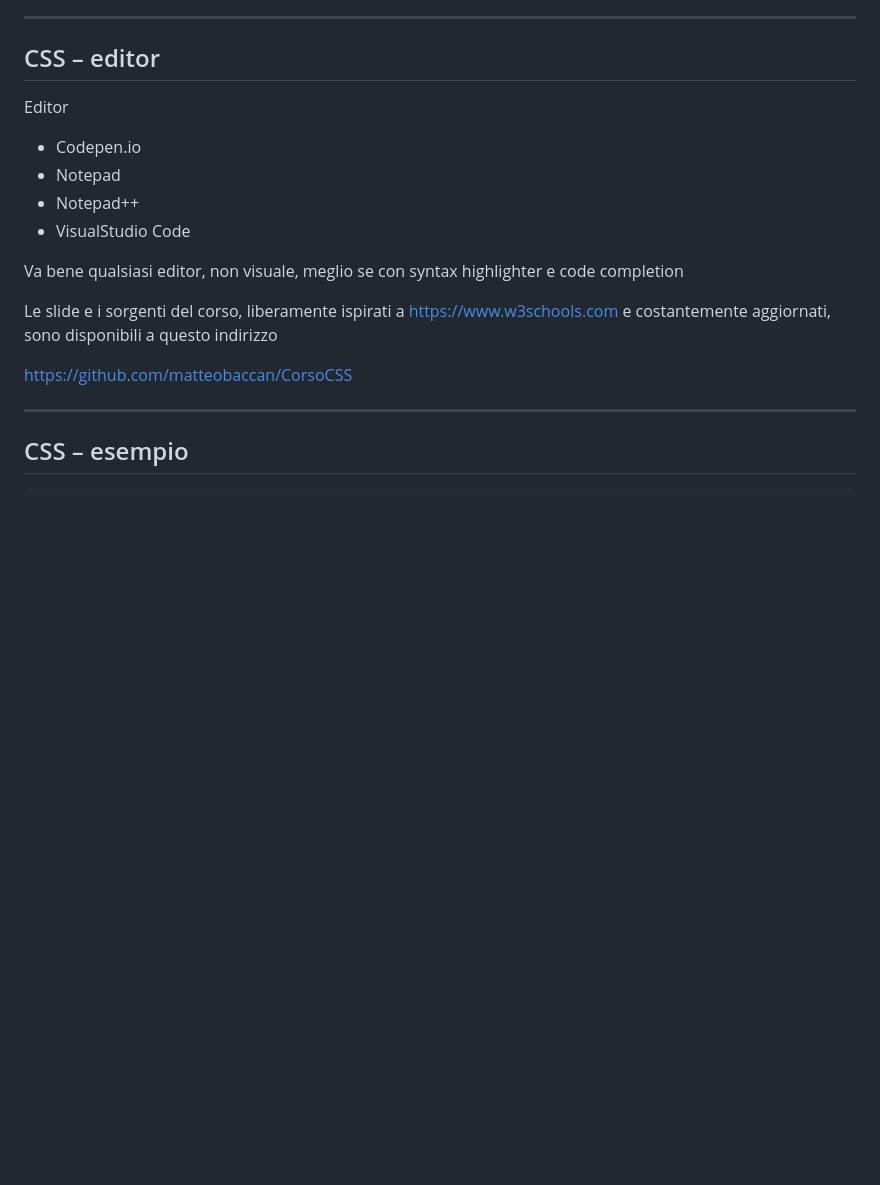
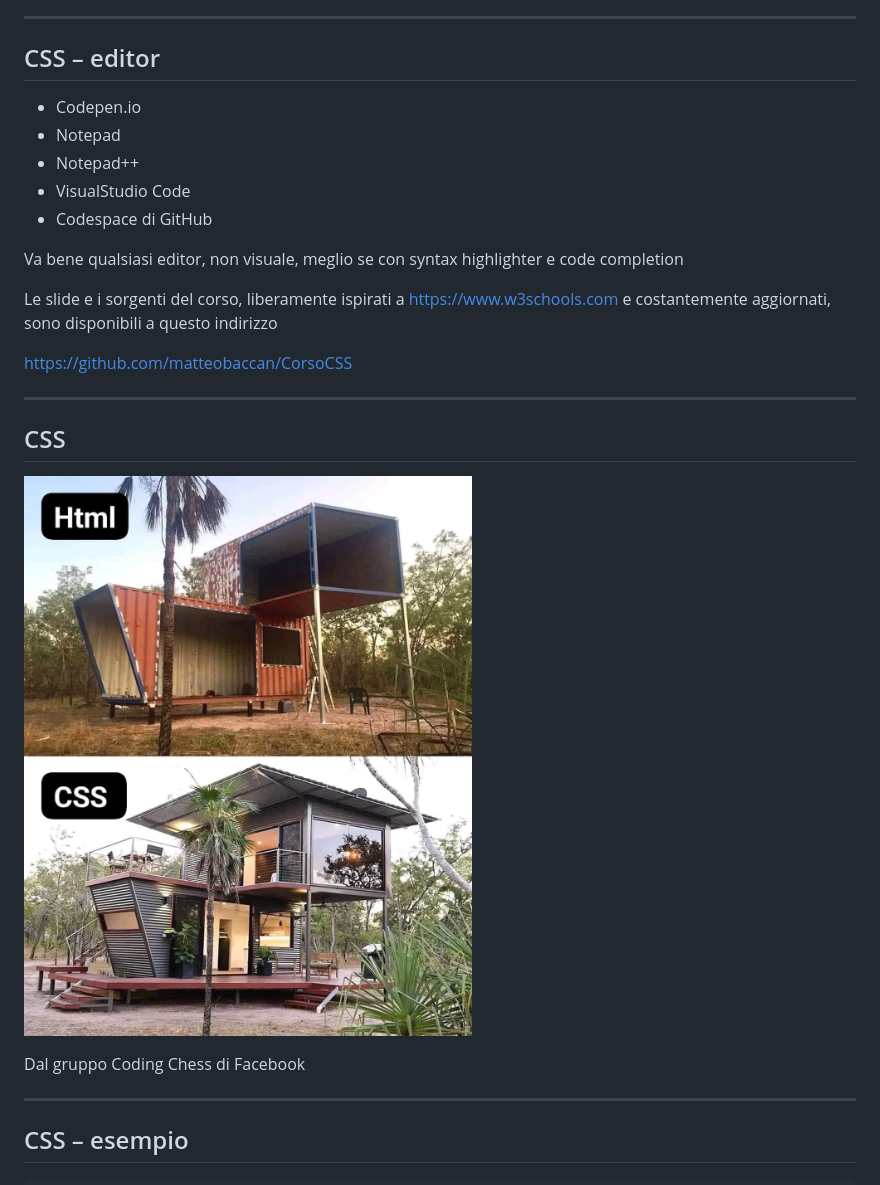
Before and after one commit to matteobaccan/CorsoCSS, a Markdown page: slide/CorsoCSS.md, the part around the change. GitHub-like rendering; pictures changed too: slide/img/html-css.jpg (added); blank space fills up the shorter version.

Commit message:
Aggiunta slide

```diff
--- a/slide/CorsoCSS.md
+++ b/slide/CorsoCSS.md
@@ -66,18 +66,25 @@ Iscrivetevi e seguite il profilo creato apposta per il corso
 
 ## CSS – editor
 
-Editor
-
 - Codepen.io
 - Notepad
 - Notepad++
 - VisualStudio Code
+- Codespace di GitHub
 
 Va bene qualsiasi editor, non visuale, meglio se con syntax highlighter e code completion
 
 Le slide e i sorgenti del corso, liberamente ispirati a <https://www.w3schools.com> e costantemente aggiornati, sono disponibili a questo indirizzo
 
 <https://github.com/matteobaccan/CorsoCSS>
+
+---
+
+## CSS
+
+![center width:450px](img/html-css.jpg)
+
+Dal gruppo Coding Chess di Facebook
 
 ---
 
```
